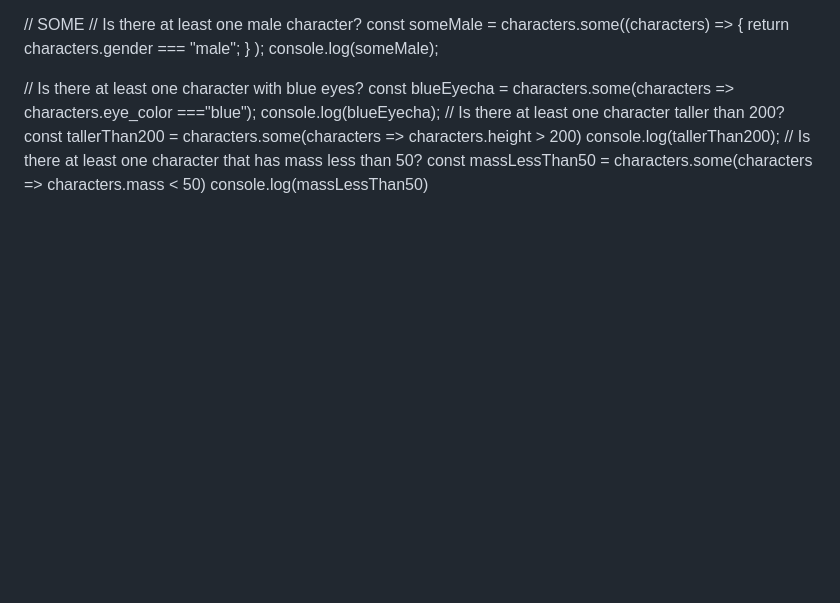
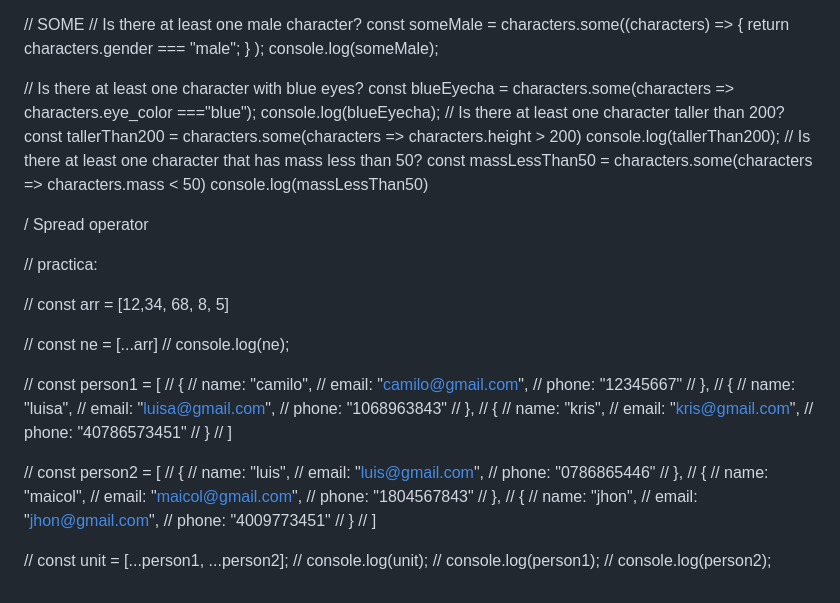
Before and after one commit to Mirror-Scribbles/JS-practice, a Markdown page: README.md, the part around the change. Drawn GitHub-style; blank space fills up the shorter version.

```diff
--- a/README.md
+++ b/README.md
@@ -1772,3 +1772,57 @@ console.log(tallerThan200);
 // Is there at least one character that has mass less than 50?
 const massLessThan50 = characters.some(characters => characters.mass < 50)
 console.log(massLessThan50)
+
+
+/ Spread operator
+
+// practica:
+
+// const arr = [12,34, 68, 8, 5]
+
+// const ne = [...arr]
+// console.log(ne);
+
+
+// const person1 = [
+//    {
+//     name: "camilo",
+//     email: "camilo@gmail.com",
+//     phone: "12345667"
+//     },
+//     {
+//      name: "luisa",
+//      email: "luisa@gmail.com",
+//      phone: "1068963843"
+//     },
+//     {
+//      name: "kris",
+//      email: "kris@gmail.com",
+//      phone: "40786573451"
+//      }
+// ]
+
+
+// const person2 = [
+//     {
+//     name: "luis",
+//     email: "luis@gmail.com",
+//     phone: "0786865446"
+//     },
+//     {
+//      name: "maicol",
+//      email: "maicol@gmail.com",
+//      phone: "1804567843"
+//     },
+//     {
+//      name: "jhon",
+//      email: "jhon@gmail.com",
+//      phone: "4009773451"
+//      }
+// ]
+
+
+// const unit = [...person1, ...person2];
+// console.log(unit);
+// console.log(person1);
+// console.log(person2);
```
